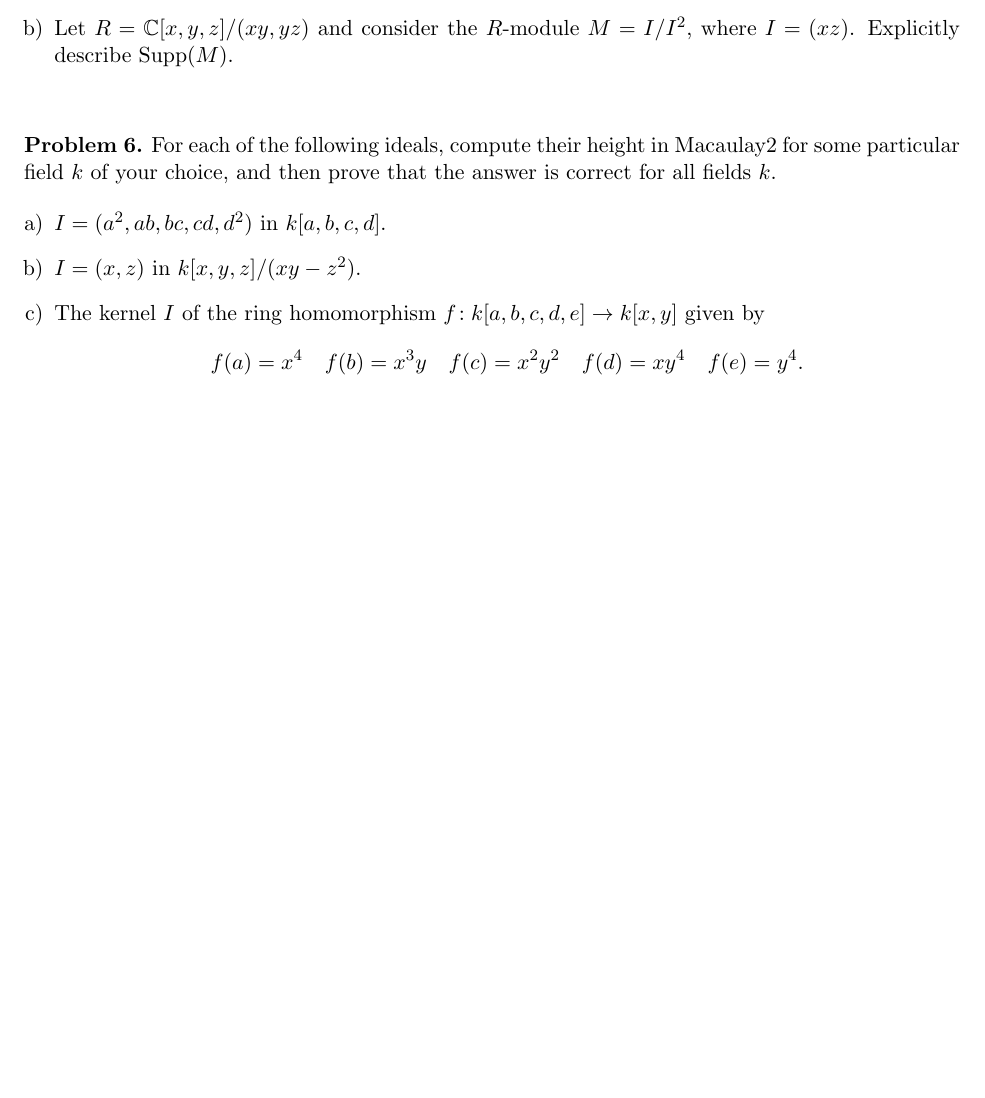
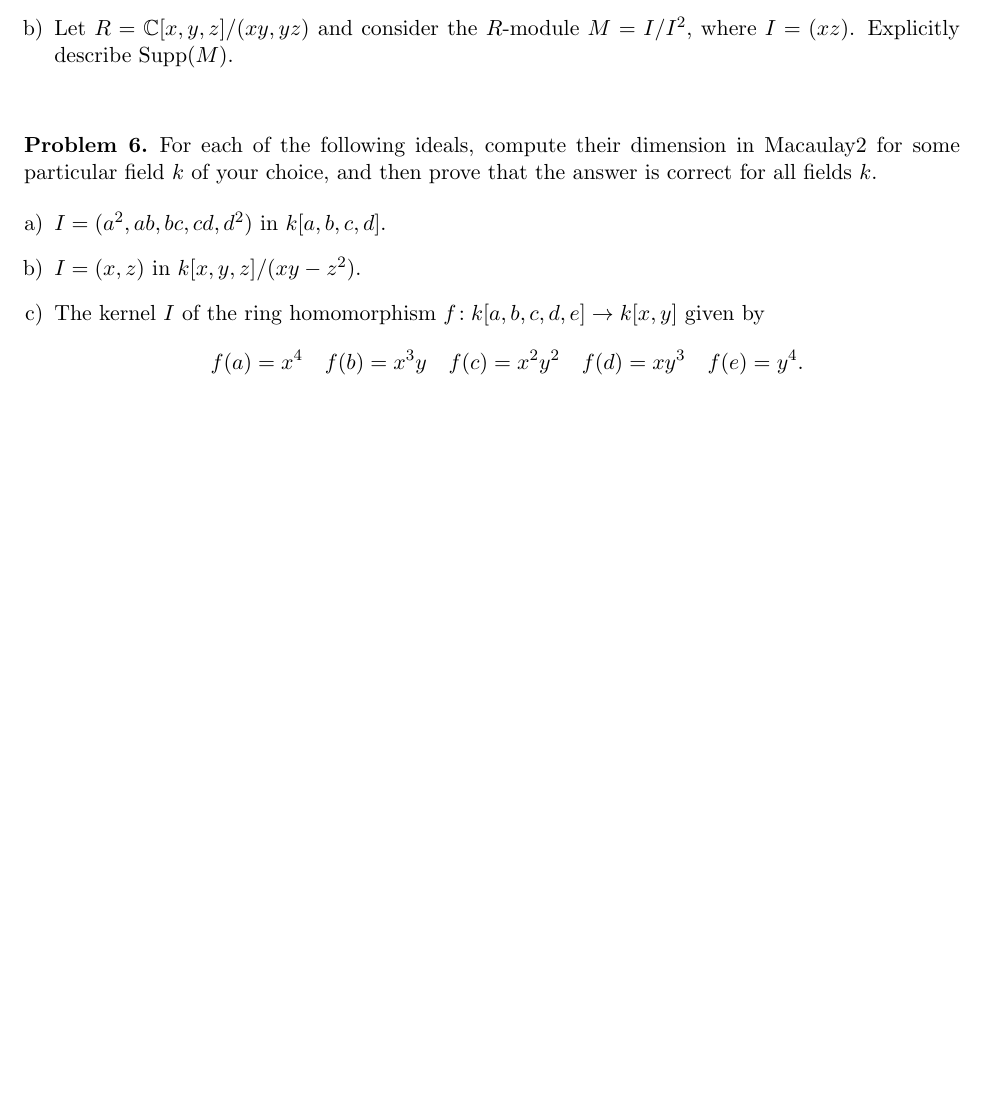
Before and after one commit to eloisagrifo/eloisagrifo.github.io, a LaTeX problem sheet (Teaching/ca1/PSet5.tex): part of page 2 of 2, cut so that both start at the same text. Compiled offline with pdfLaTeX.

Commit message:
fixed typo ryan found

```diff
--- a/Teaching/ca1/PSet5.tex
+++ b/Teaching/ca1/PSet5.tex
@@ -133,18 +133,32 @@ If the answer is no, you might find it helpful to consider properties of the ind
 	\end{enumerate}
 \end{problem}
 
-
+%\
+%
+%
+%\begin{problem}
+%Let $X= \begin{bmatrix} x_{11} & x_{12} & x_{13} \\ x_{21} & x_{22} & x_{23} \end{bmatrix}$ be a $2\times 3$ matrix of indeterminates over $\mathbb{C}$ and $R=\mathbb{C}[X]$. Let $I$ be the ideal of $2\times 2$ minors of $X$.
+%	\begin{enumerate}[a)]
+%		\item Show that $S = \mathbb{C}[x_{11}, x_{12}-x_{21}, x_{13}-x_{22}, x_{23}]$ is a Noether normalization for $R/I$.
+%
+%		Hint 1: to show that $S \subseteq R/I = M$ is module-finite, consider $M/S_+M$.
+%
+%		Hint 2: to show that $S \subseteq R/I$, consider the quotient map $R/I \to \mathbb{C}[]$
+%
+%		\item Find $\height(I)$.
+%	\end{enumerate}
+%\end{problem}
 
 \
 
 \begin{problem}
-	For each of the following ideals, compute their height in Macaulay2 for some particular field $k$ of your choice, and then prove that the answer is correct for all fields $k$.
+	For each of the following ideals, compute their dimension in Macaulay2 for some particular field $k$ of your choice, and then prove that the answer is correct for all fields $k$.
 
 \begin{enumerate}[a)]
 \item $I = (a^2,ab,bc,cd,d^2)$ in $k[a,b,c,d]$.
 \item $I = (x,z)$ in $k[x,y,z]/(xy-z^2)$.
 \item The kernel $I$ of the ring homomorphism $f\!: k[a,b,c,d,e] \to k[x,y]$ given by
-$$f(a) = x^4 \quad f(b) = x^3y \quad f(c) = x^2y^2 \quad f(d) = xy^4 \quad f(e) = y^4.$$
+$$f(a) = x^4 \quad f(b) = x^3y \quad f(c) = x^2y^2 \quad f(d) = xy^3 \quad f(e) = y^4.$$
 \end{enumerate}
 
 \end{problem}
```
Also changed, not shown: Teaching/ca1/PSet5.pdf, 1 other file.
